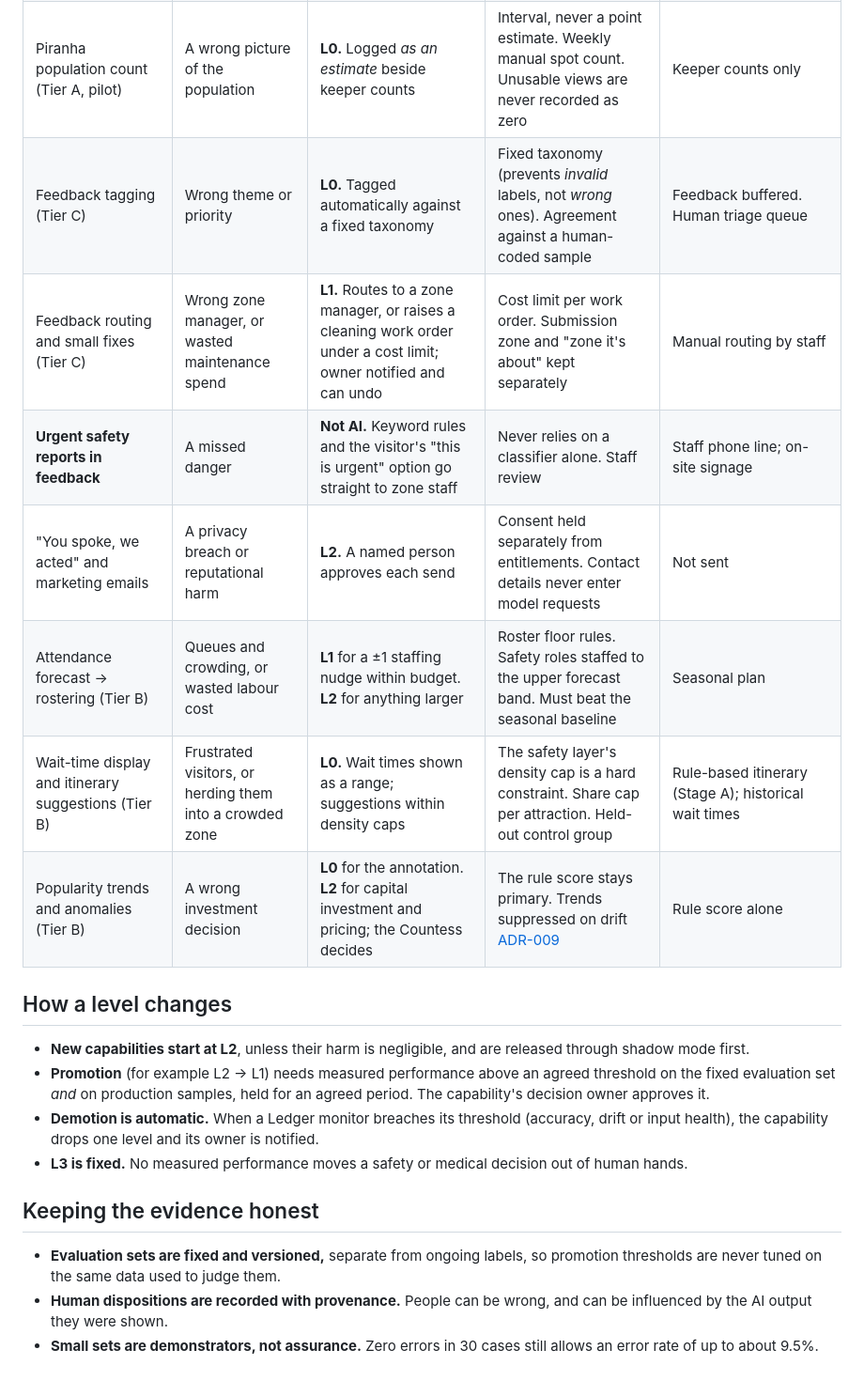
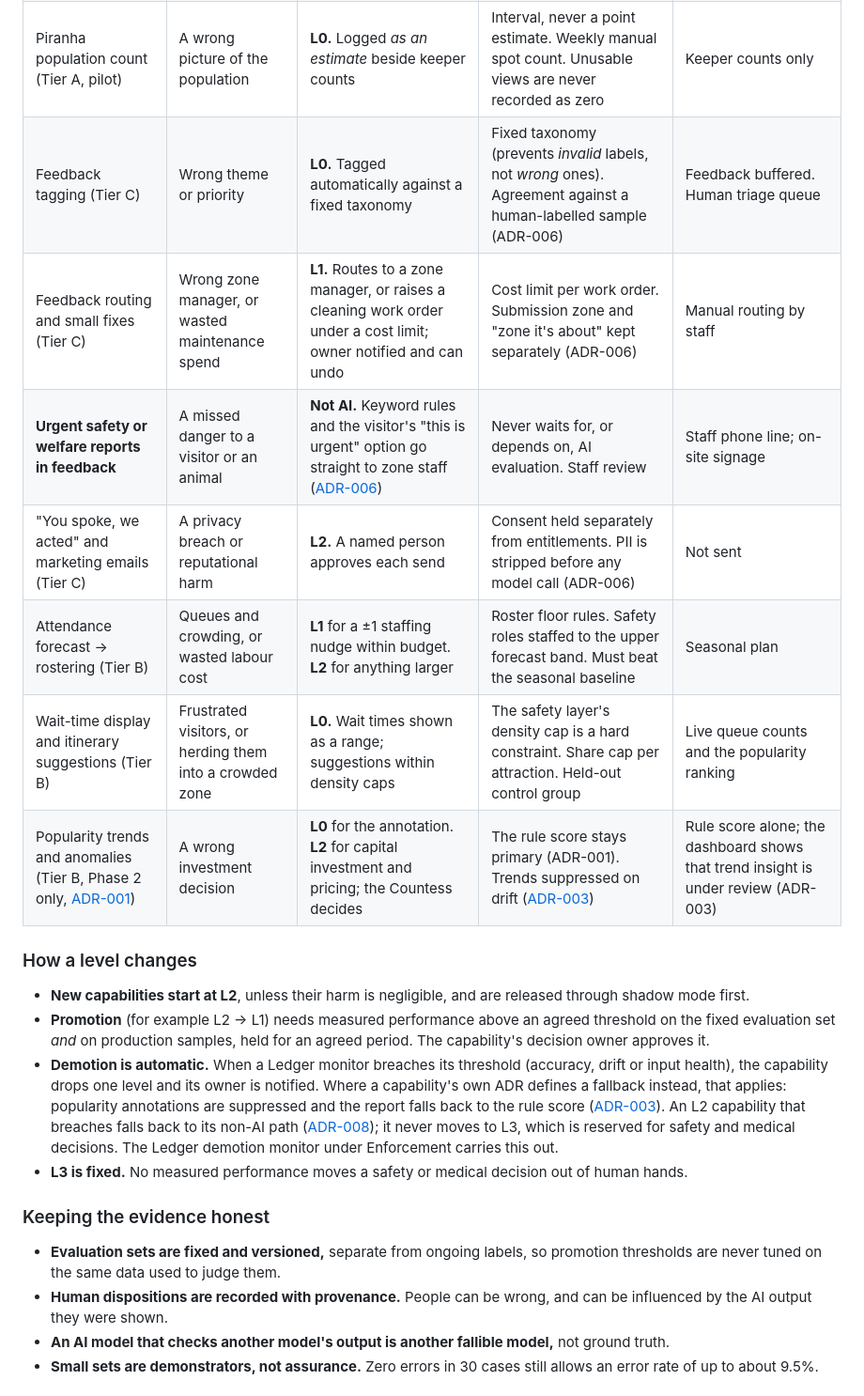
Before and after one commit to santhosh-challa/ground-truth, a Markdown page: ADR/adr-010-ai-authority-by-risk.md, the part around one of its changes. Shown at 94% size. Drawn GitHub-style.

```diff
--- a/ADR/adr-010-ai-authority-by-risk.md
+++ b/ADR/adr-010-ai-authority-by-risk.md
@@ -49,21 +65,22 @@ Critical alarms are not on this scale. They are deterministic rules on the zone
 | Piranha population count (Tier A, pilot) | A wrong picture of the population | **L0.** Logged *as an estimate* beside keeper counts | Interval, never a point estimate. Weekly manual spot count. Unusable views are never recorded as zero | Keeper counts only |
-| Feedback tagging (Tier C) | Wrong theme or priority | **L0.** Tagged automatically against a fixed taxonomy | Fixed taxonomy (prevents *invalid* labels, not *wrong* ones). Agreement against a human-coded sample | Feedback buffered. Human triage queue |
-| Feedback routing and small fixes (Tier C) | Wrong zone manager, or wasted maintenance spend | **L1.** Routes to a zone manager, or raises a cleaning work order under a cost limit; owner notified and can undo | Cost limit per work order. Submission zone and "zone it's about" kept separately | Manual routing by staff |
-| **Urgent safety reports in feedback** | A missed danger | **Not AI.** Keyword rules and the visitor's "this is urgent" option go straight to zone staff | Never relies on a classifier alone. Staff review | Staff phone line; on-site signage |
-| "You spoke, we acted" and marketing emails | A privacy breach or reputational harm | **L2.** A named person approves each send | Consent held separately from entitlements. Contact details never enter model requests | Not sent |
+| Feedback tagging (Tier C) | Wrong theme or priority | **L0.** Tagged automatically against a fixed taxonomy | Fixed taxonomy (prevents *invalid* labels, not *wrong* ones). Agreement against a human-labelled sample (ADR-006) | Feedback buffered. Human triage queue |
+| Feedback routing and small fixes (Tier C) | Wrong zone manager, or wasted maintenance spend | **L1.** Routes to a zone manager, or raises a cleaning work order under a cost limit; owner notified and can undo | Cost limit per work order. Submission zone and "zone it's about" kept separately (ADR-006) | Manual routing by staff |
+| **Urgent safety or welfare reports in feedback** | A missed danger to a visitor or an animal | **Not AI.** Keyword rules and the visitor's "this is urgent" option go straight to zone staff ([ADR-006](adr-006-ai-feedback-evaluation-and-reporting.md)) | Never waits for, or depends on, AI evaluation. Staff review | Staff phone line; on-site signage |
+| "You spoke, we acted" and marketing emails (Tier C) | A privacy breach or reputational harm | **L2.** A named person approves each send | Consent held separately from entitlements. PII is stripped before any model call (ADR-006) | Not sent |
 | Attendance forecast → rostering (Tier B) | Queues and crowding, or wasted labour cost | **L1** for a ±1 staffing nudge within budget. **L2** for anything larger | Roster floor rules. Safety roles staffed to the upper forecast band. Must beat the seasonal baseline | Seasonal plan |
-| Wait-time display and itinerary suggestions (Tier B) | Frustrated visitors, or herding them into a crowded zone | **L0.** Wait times shown as a range; suggestions within density caps | The safety layer's density cap is a hard constraint. Share cap per attraction. Held-out control group | Rule-based itinerary (Stage A); historical wait times |
-| Popularity trends and anomalies (Tier B) | A wrong investment decision | **L0** for the annotation. **L2** for capital investment and pricing; the Countess decides | The rule score stays primary. Trends suppressed on drift [ADR-009](adr-009-critical-alarms-at-the-edge.md) | Rule score alone |
+| Wait-time display and itinerary suggestions (Tier B) | Frustrated visitors, or herding them into a crowded zone | **L0.** Wait times shown as a range; suggestions within density caps | The safety layer's density cap is a hard constraint. Share cap per attraction. Held-out control group | Live queue counts and the popularity ranking |
+| Popularity trends and anomalies (Tier B, Phase 2 only, [ADR-001](adr-001-popularity-scoring-approach.md)) | A wrong investment decision | **L0** for the annotation. **L2** for capital investment and pricing; the Countess decides | The rule score stays primary (ADR-001). Trends suppressed on drift ([ADR-003](adr-003-model-monitoring-and-drift.md)) | Rule score alone; the dashboard shows that trend insight is under review (ADR-003) |
 
-## How a level changes
+### How a level changes
 
 - **New capabilities start at L2**, unless their harm is negligible, and are released through shadow mode first.
 - **Promotion** (for example L2 → L1) needs measured performance above an agreed threshold on the fixed evaluation set *and* on production samples, held for an agreed period. The capability's decision owner approves it.
-- **Demotion is automatic.** When a Ledger monitor breaches its threshold (accuracy, drift or input health), the capability drops one level and its owner is notified.
+- **Demotion is automatic.** When a Ledger monitor breaches its threshold (accuracy, drift or input health), the capability drops one level and its owner is notified. Where a capability's own ADR defines a fallback instead, that applies: popularity annotations are suppressed and the report falls back to the rule score ([ADR-003](adr-003-model-monitoring-and-drift.md)). An L2 capability that breaches falls back to its non-AI path ([ADR-008](adr-008-ai-quantum-and-gateway.md)); it never moves to L3, which is reserved for safety and medical decisions. The Ledger demotion monitor under Enforcement carries this out.
 - **L3 is fixed.** No measured performance moves a safety or medical decision out of human hands.
 
-## Keeping the evidence honest
+### Keeping the evidence honest
 
 - **Evaluation sets are fixed and versioned,** separate from ongoing labels, so promotion thresholds are never tuned on the same data used to judge them.
 - **Human dispositions are recorded with provenance.** People can be wrong, and can be influenced by the AI output they were shown.
+- **An AI model that checks another model's output is another fallible model,** not ground truth.
 - **Small sets are demonstrators, not assurance.** Zero errors in 30 cases still allows an error rate of up to about 9.5%.
```
Also changed, not shown: other parts of ADR/adr-010-ai-authority-by-risk.md (+48 -12 lines).
